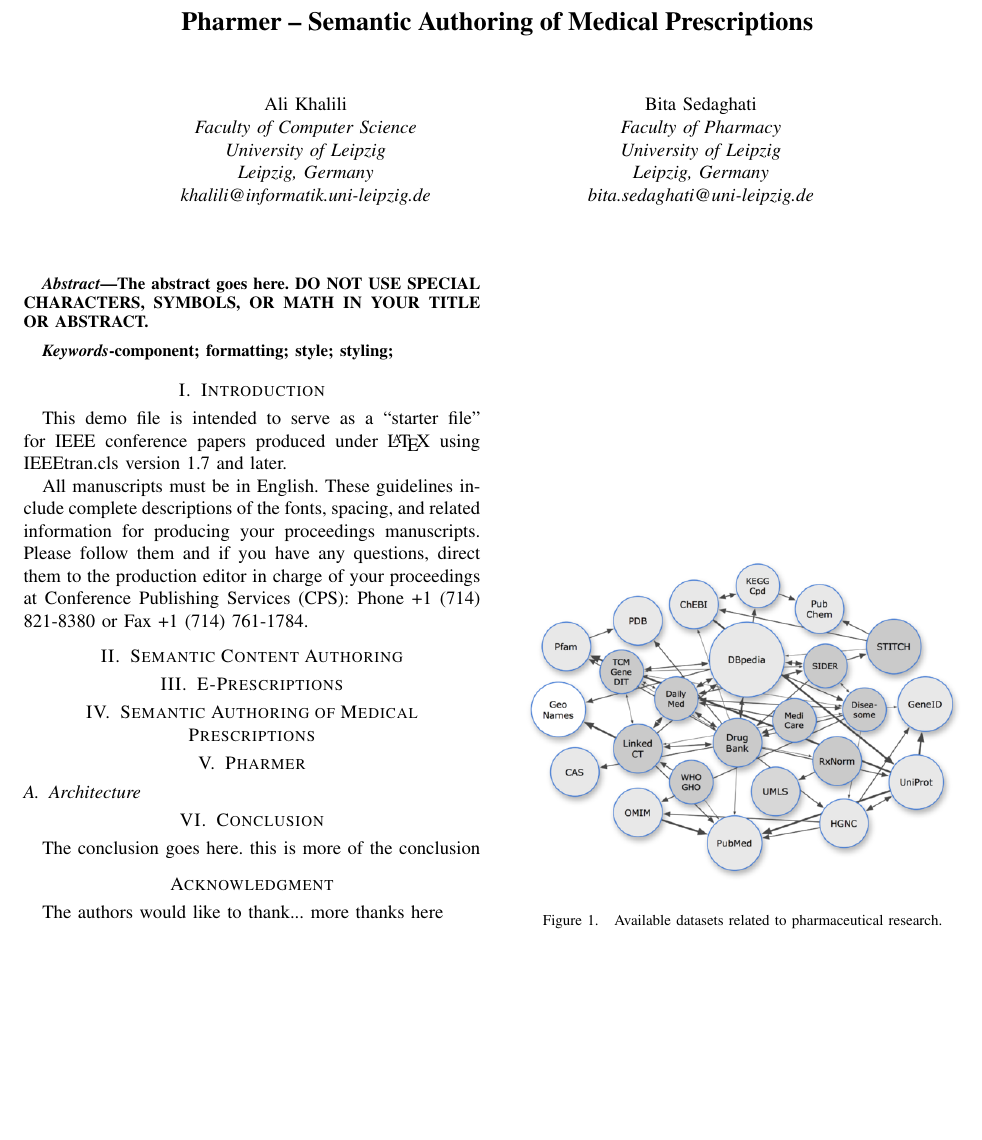
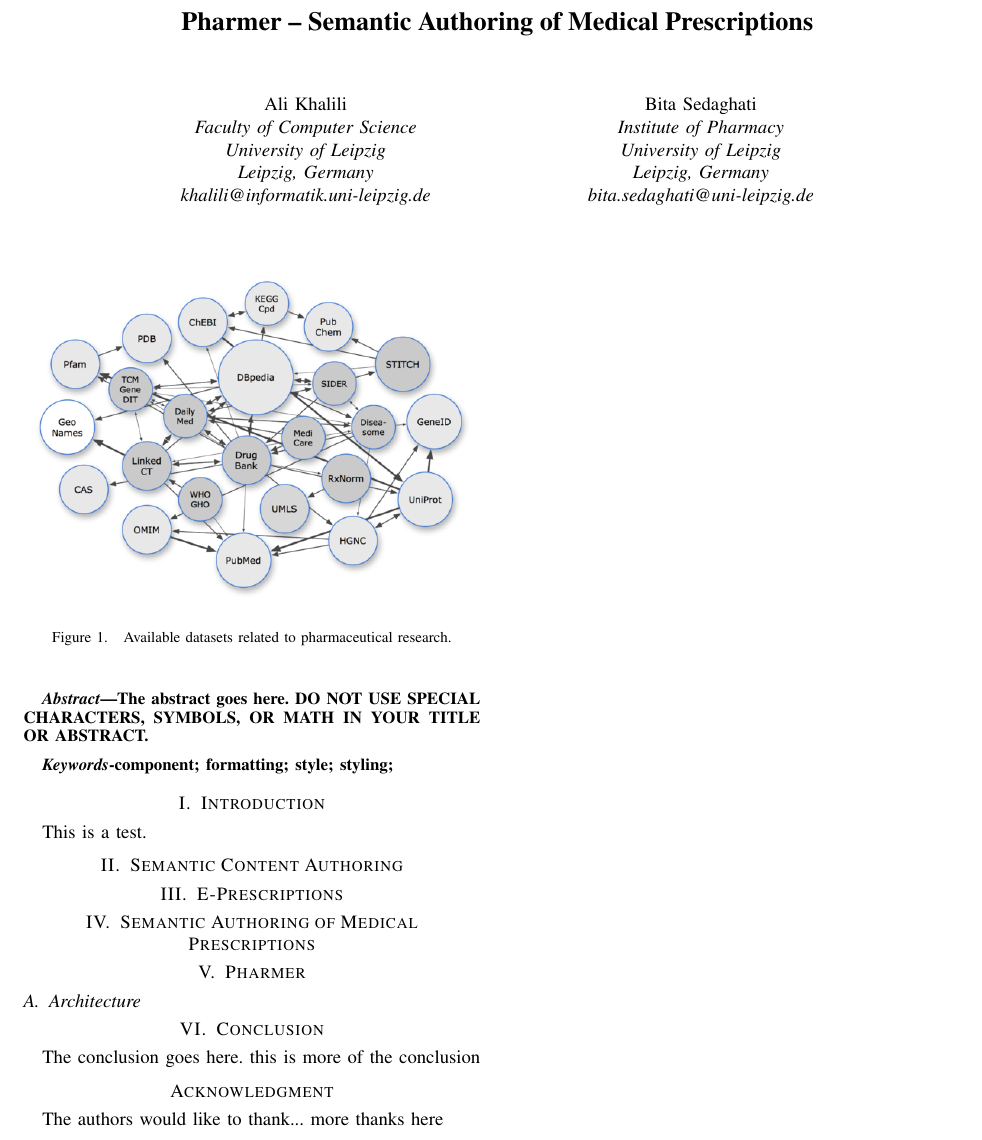
Before and after one commit to thinker007/pharmer, a LaTeX paper (paper/pharmer.tex): part of the page, cut so that both start at the same text, the shorter picture padded with empty space. Compiled offline with pdfLaTeX; an older LaTeX class or package is replaced by its successor.

Commit message:
introduction changed

```diff
--- a/paper/pharmer.tex
+++ b/paper/pharmer.tex
@@ -376,7 +376,7 @@
 khalili@informatik.uni-leipzig.de}
 \and
 \IEEEauthorblockN{Bita Sedaghati}
-\IEEEauthorblockA{Faculty of Pharmacy\\
+\IEEEauthorblockA{Institute of Pharmacy\\
 University of Leipzig\\
 Leipzig, Germany\\
 bita.sedaghati@uni-leipzig.de}
@@ -440,14 +440,7 @@
 
 
 \section{Introduction}
-% no \IEEEPARstart
-This demo file is intended to serve as a ``starter file''
-for IEEE conference papers produced under \LaTeX\ using
-IEEEtran.cls version 1.7 and later.
-
-All manuscripts must be in English. These guidelines include complete descriptions of the fonts, spacing, and related information for producing your proceedings manuscripts. Please follow them and if you have any questions, direct them to the production editor in charge of your proceedings at Conference Publishing Services (CPS): Phone +1 (714) 821-8380 or Fax +1 (714) 761-1784.
-% You must have at least 2 lines in the paragraph with the drop letter
-% (should never be an issue)
+This is a test.
 
 
 % An example of a floating figure using the graphicx package.
```
